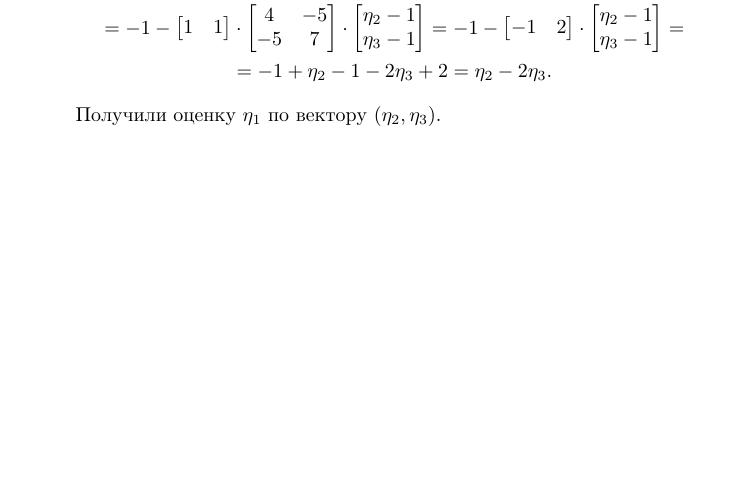
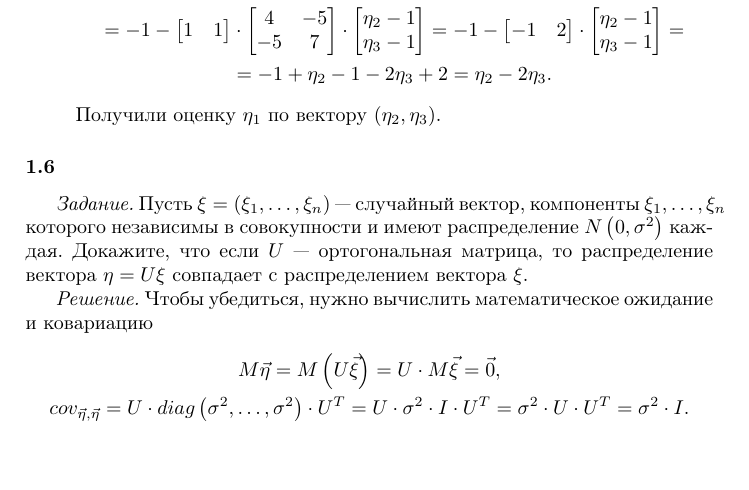
Before and after one commit to Helga-Helga/StochasticProcesses, a LaTeX book (index.tex, which reads lessons/lesson1.tex): part of page 13 of 185, cut so that both start at the same text. Compiled offline with pdfLaTeX.

Commit message:
Added 1.6

```diff
--- a/lessons/lesson1.tex
+++ b/lessons/lesson1.tex
@@ -841,3 +841,28 @@ $ \xi = \left( \xi_1, \xi_2 \right)^T$~---~гауссовский вектор
   \end{gather*}
   Получили оценку $ \eta_1 $ по вектору $ \left( \eta_2, \eta_3 \right) $.
 \end{enumerate}
+
+\subsubsection*{1.6}
+
+\textit{Задание.}
+Пусть $ \xi = \left( \xi_1, \dotsc, \xi_n \right) $~---~случайный вектор,
+компоненты $ \xi_1, \dotsc, \xi_n$
+которого независимы в совокупности и имеют распределение
+$N \left( 0, \sigma^2 \right) $ каждая.
+Докажите, что если $U$~---~ортогональная матрица,
+то распределение вектора $ \eta = U \xi $ совпадает с распределением вектора
+$ \xi $.
+
+\textit{Решение.}
+Чтобы убедиться, нужно вычислить математическое ожидание и ковариацию
+\begin{gather*}
+  M \vec{ \eta } =
+  M \left( U \vec{ \xi } \right) =
+  U \cdot M \vec{ \xi } =
+  \vec{0}, \\
+  cov_{ \vec{ \eta }, \vec{ \eta }} =
+  U \cdot diag \left( \sigma^2, \dotsc, \sigma^2 \right) \cdot U^T =
+  U \cdot \sigma^2 \cdot I \cdot U^T =
+  \sigma^2 \cdot U \cdot U^T =
+  \sigma^2 \cdot I.
+\end{gather*}
```
Also changed, not shown: index.pdf.
